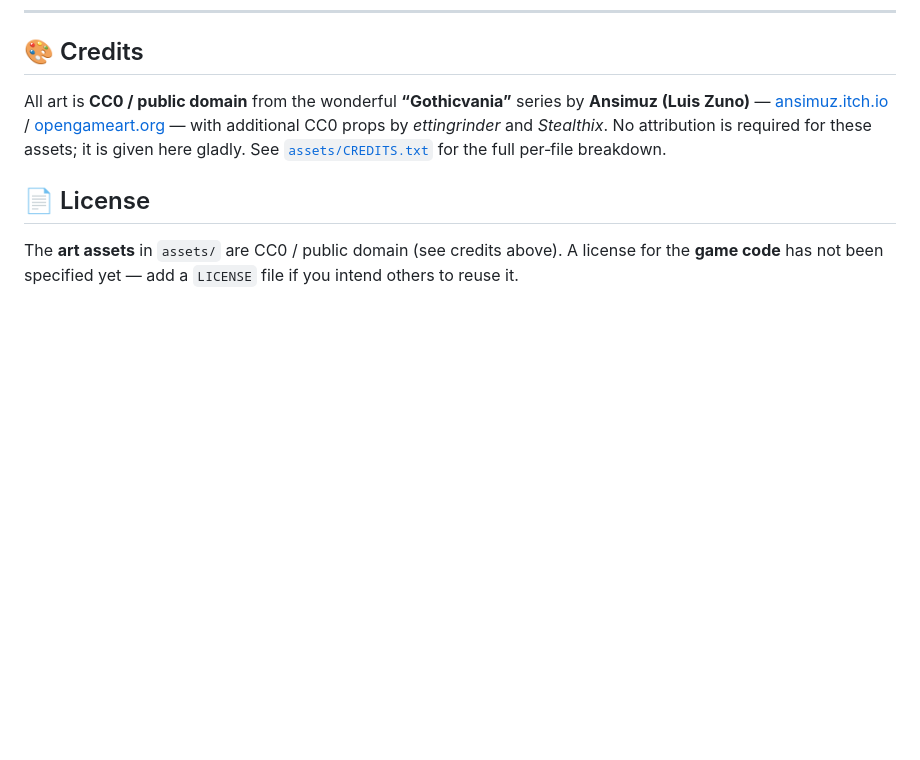
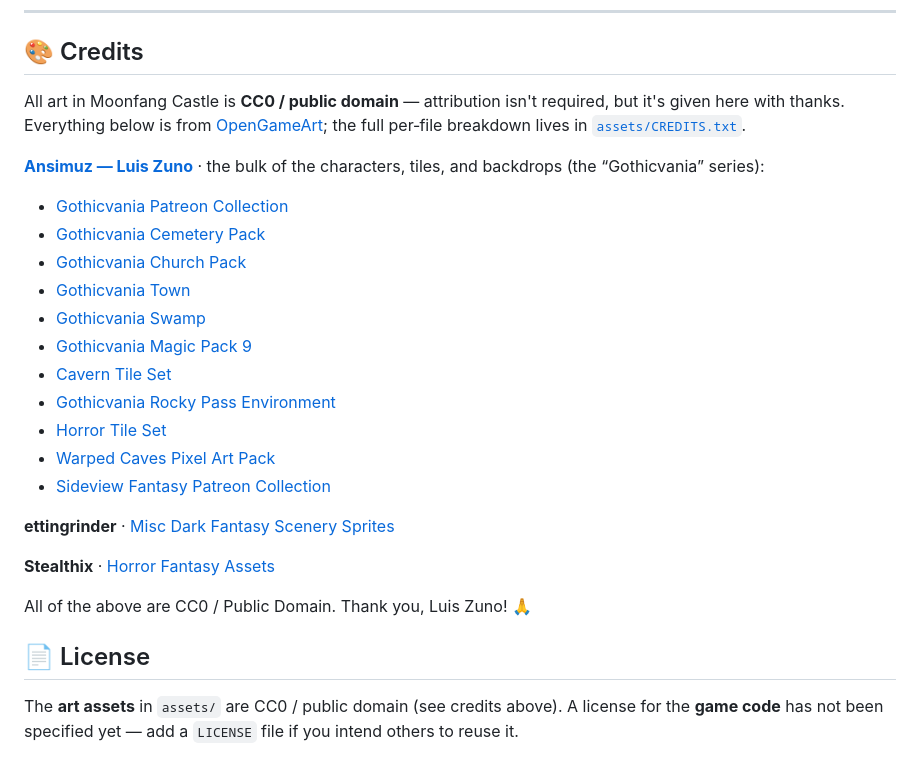
Before and after one commit to raiyanyahya/moonfang, a Markdown page: README.md, the part around one of its changes. GitHub-like rendering; blank space fills up the shorter version.

Commit message:
Center README header and expand asset credits
- Wrap the title and badge rows in a centered div so they render centered
  on GitHub.
- Expand the Credits section into a full, linked list of every CC0 source
  (Ansimuz / ettingrinder / Stealthix on OpenGameArt), matching
  assets/CREDITS.txt.

Co-Authored-By: Claude Opus 4.8 (1M context) <noreply@anthropic.com>
Claude-Session: https://claude.ai/code/session_018cmNCGMPvYjbKbsLeSgYA5

```diff
--- a/README.md
+++ b/README.md
@@ -156,7 +160,27 @@ Keeping each level on its **own branch** lets them be reviewed, iterated, and me
 
 ## 🎨 Credits
 
-All art is **CC0 / public domain** from the wonderful **“Gothicvania”** series by **Ansimuz (Luis Zuno)** — [ansimuz.itch.io](https://ansimuz.itch.io) / [opengameart.org](https://opengameart.org) — with additional CC0 props by *ettingrinder* and *Stealthix*. No attribution is required for these assets; it is given here gladly. See [`assets/CREDITS.txt`](assets/CREDITS.txt) for the full per‑file breakdown.
+All art in Moonfang Castle is **CC0 / public domain** — attribution isn't required, but it's given here with thanks. Everything below is from [OpenGameArt](https://opengameart.org); the full per‑file breakdown lives in [`assets/CREDITS.txt`](assets/CREDITS.txt).
+
+**[Ansimuz — Luis Zuno](https://ansimuz.itch.io)** · the bulk of the characters, tiles, and backdrops (the “Gothicvania” series):
+
+- [Gothicvania Patreon Collection](https://opengameart.org/content/gothicvania-patreons-collection)
+- [Gothicvania Cemetery Pack](https://opengameart.org/content/gothicvania-cemetery-pack)
+- [Gothicvania Church Pack](https://opengameart.org/content/gothicvania-church-pack)
+- [Gothicvania Town](https://opengameart.org/content/gothicvania-town)
+- [Gothicvania Swamp](https://opengameart.org/content/gotthicvania-swamp)
+- [Gothicvania Magic Pack 9](https://opengameart.org/content/gothicvania-magic-pack-9)
+- [Cavern Tile Set](https://opengameart.org/content/cavern-tile-set)
+- [Gothicvania Rocky Pass Environment](https://opengameart.org/content/gothicvania-rocky-pass-environment)
+- [Horror Tile Set](https://opengameart.org/content/horror-tile-set)
+- [Warped Caves Pixel Art Pack](https://opengameart.org/content/warped-caves-pixel-art-pack)
+- [Sideview Fantasy Patreon Collection](https://opengameart.org/content/sideview-fantasy-patreon-collection)
+
+**ettingrinder** · [Misc Dark Fantasy Scenery Sprites](https://opengameart.org/content/misc-dark-fantasy-scenery-sprites)
+
+**Stealthix** · [Horror Fantasy Assets](https://opengameart.org/content/horror-fantasy-assets)
+
+All of the above are CC0 / Public Domain. Thank you, Luis Zuno! 🙏
 
 ## 📄 License
 
```
Also changed, not shown: other parts of README.md (+4 -0 lines).
